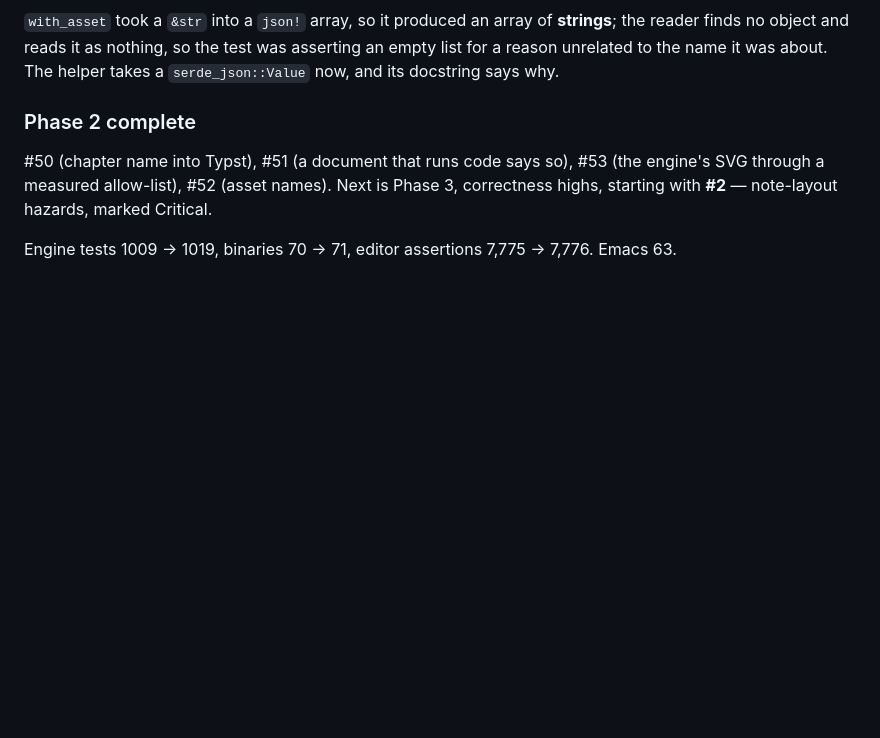
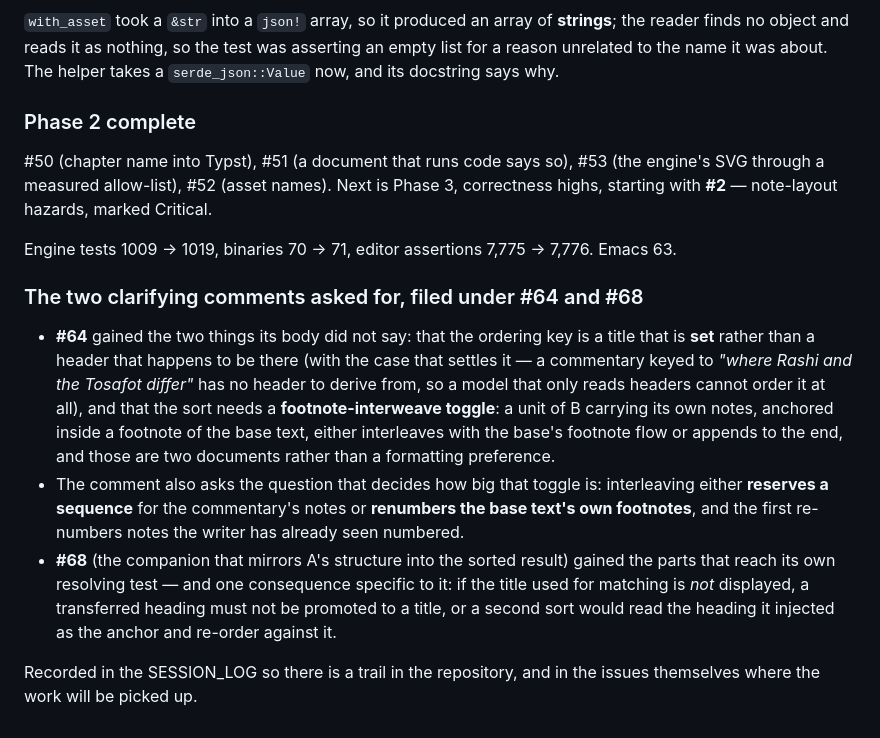
Before and after one commit to SYKhayyat/ksav, a Markdown page: SESSION_LOG.md, the part around the change. Rendered like a GitHub page; blank space fills up the shorter version.

Commit message:
plan: Phase 2 is complete; record the two #64/#68 clarifications
The four security Highs are closed. Two of them turned out to be mis-identified
against what was really there — #29's prose was in comments, not on the wire, and
#52's shadowing was already closed by resolver order while an unmentioned panic
sat behind it — and in both the fix list was right and the measurement is now
what the record carries.

PLAN.md says what Phase 2 produced, and the SESSION_LOG carries the two
clarifying comments filed on #64 and #68: that the ordering key is a title that is
*set* rather than a header that happens to be there, and that the sort needs a
footnote-interweave toggle whose two answers differ in size.

```diff
--- a/SESSION_LOG.md
+++ b/SESSION_LOG.md
@@ -668,3 +668,26 @@ correctness highs, starting with **#2** — note-layout hazards, marked Critical
 
 Engine tests 1009 → 1019, binaries 70 → 71, editor assertions 7,775 → 7,776.
 Emacs 63.
+
+### The two clarifying comments asked for, filed under #64 and #68
+
+- **#64** gained the two things its body did not say: that the ordering key is a
+  title that is **set** rather than a header that happens to be there (with the
+  case that settles it — a commentary keyed to *"where Rashi and the Tosafot
+  differ"* has no header to derive from, so a model that only reads headers cannot
+  order it at all), and that the sort needs a **footnote-interweave toggle**: a
+  unit of B carrying its own notes, anchored inside a footnote of the base text,
+  either interleaves with the base's footnote flow or appends to the end, and those
+  are two documents rather than a formatting preference.
+- The comment also asks the question that decides how big that toggle is:
+  interleaving either **reserves a sequence** for the commentary's notes or
+  **renumbers the base text's own footnotes**, and the first re-numbers notes the
+  writer has already seen numbered.
+- **#68** (the companion that mirrors A's structure into the sorted result) gained
+  the parts that reach its own resolving test — and one consequence specific to it:
+  if the title used for matching is *not* displayed, a transferred heading must not
+  be promoted to a title, or a second sort would read the heading it injected as the
+  anchor and re-order against it.
+
+Recorded in the SESSION_LOG so there is a trail in the repository, and in the
+issues themselves where the work will be picked up.
```
Also changed, not shown: PLAN.md (+8 -4 lines).
